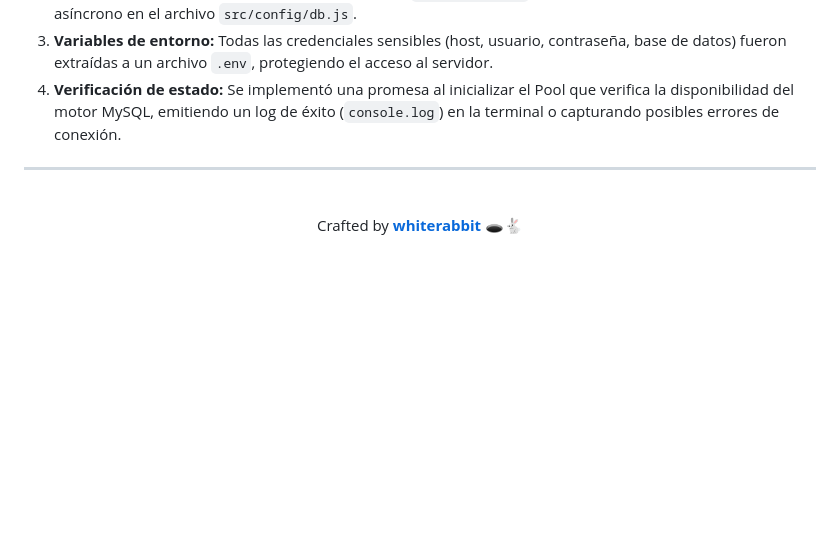
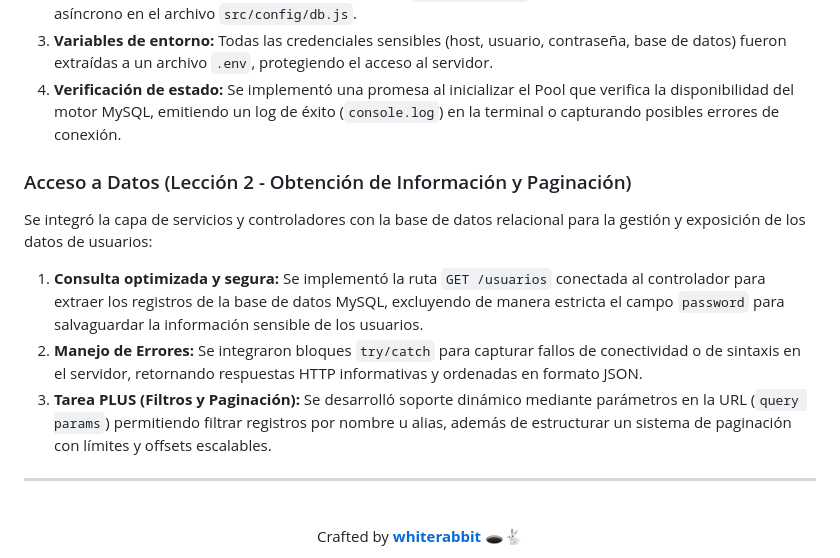
Before and after one commit to scarvallot/alke-wallet, a Markdown page: README.md, the part around the change. GitHub-like rendering; blank space fills up the shorter version.

Commit message:
docs(data-access): integrar capa de servicios y controladores para gestión de datos de usuarios

```diff
--- a/README.md
+++ b/README.md
@@ -189,6 +189,14 @@ Se implementó la conexión entre el servidor Node.js y la base de datos relacio
 3. **Variables de entorno:** Todas las credenciales sensibles (host, usuario, contraseña, base de datos) fueron extraídas a un archivo `.env`, protegiendo el acceso al servidor.
 4. **Verificación de estado:** Se implementó una promesa al inicializar el Pool que verifica la disponibilidad del motor MySQL, emitiendo un log de éxito (`console.log`) en la terminal o capturando posibles errores de conexión.
 
+### Acceso a Datos (Lección 2 - Obtención de Información y Paginación)
+
+Se integró la capa de servicios y controladores con la base de datos relacional para la gestión y exposición de los datos de usuarios:
+
+1. **Consulta optimizada y segura:** Se implementó la ruta `GET /usuarios` conectada al controlador para extraer los registros de la base de datos MySQL, excluyendo de manera estricta el campo `password` para salvaguardar la información sensible de los usuarios.
+2. **Manejo de Errores:** Se integraron bloques `try/catch` para capturar fallos de conectividad o de sintaxis en el servidor, retornando respuestas HTTP informativas y ordenadas en formato JSON.
+3. **Tarea PLUS (Filtros y Paginación):** Se desarrolló soporte dinámico mediante parámetros en la URL (`query params`) permitiendo filtrar registros por nombre u alias, además de estructurar un sistema de paginación con límites y offsets escalables.
+
 ---
 
 <br>
```
